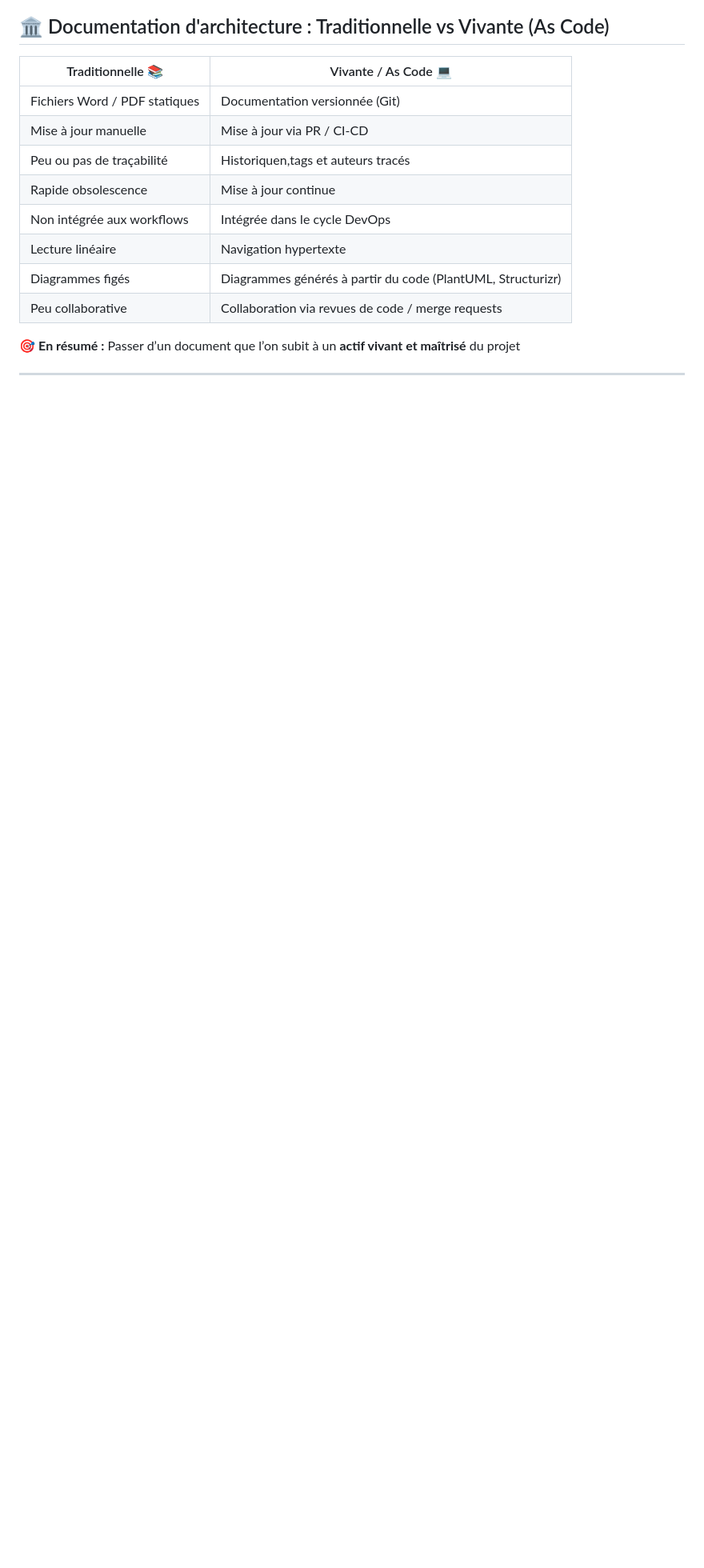
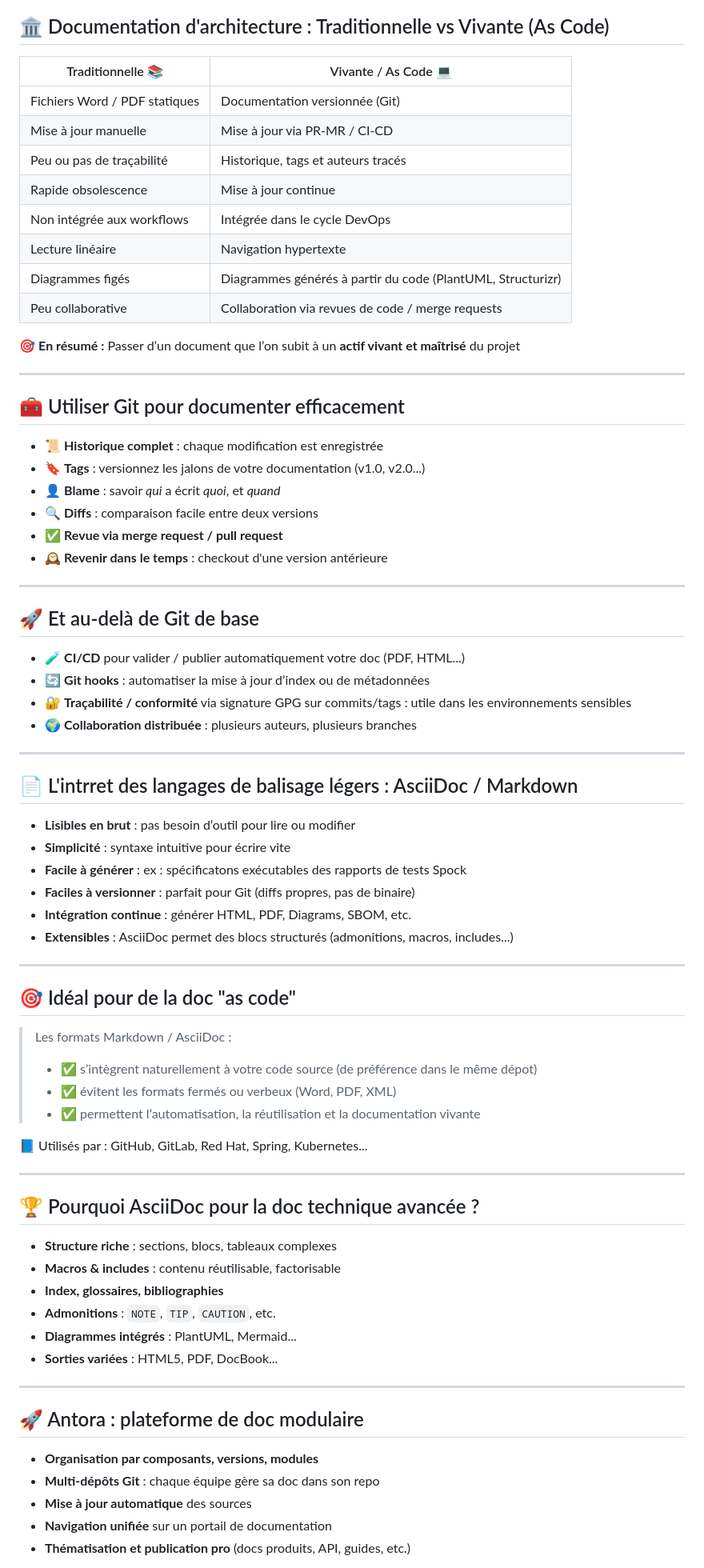
Before and after one commit to bflorat/meetup-arkup-juin-2025.github.io, a Markdown page: slides.md, the part around one of its changes. Shown at 80% size. Drawn GitHub-style; blank space fills up the shorter version.

```diff
--- a/slides.md
+++ b/slides.md
@@ -317,8 +317,8 @@ Répond à la plupart de ses critères :
 | Traditionnelle 📚          | Vivante / As Code 💻          |
 |----------------------------|-------------------------------|
 | Fichiers Word / PDF statiques | Documentation versionnée (Git)  |
-| Mise à jour manuelle        | Mise à jour via PR / CI-CD    |
-| Peu ou pas de traçabilité   | Historiquen,tags et auteurs tracés |
+| Mise à jour manuelle        | Mise à jour via PR-MR / CI-CD    |
+| Peu ou pas de traçabilité   | Historique, tags et auteurs tracés |
 | Rapide obsolescence         | Mise à jour continue          |
 | Non intégrée aux workflows  | Intégrée dans le cycle DevOps |
 | Lecture linéaire            | Navigation hypertexte         |
@@ -328,3 +328,64 @@ Répond à la plupart de ses critères :
 🎯 **En résumé :** Passer d’un document que l’on subit à un **actif vivant et maîtrisé** du projet
 
 ---
+
+## 🧰 Utiliser Git pour documenter efficacement
+
+- 📜 **Historique complet** : chaque modification est enregistrée
+- 🔖 **Tags** : versionnez les jalons de votre documentation (v1.0, v2.0...)
+- 👤 **Blame** : savoir *qui* a écrit *quoi*, et *quand*
+- 🔍 **Diffs** : comparaison facile entre deux versions
+- ✅ **Revue via merge request / pull request**
+- 🕰️ **Revenir dans le temps** : checkout d'une version antérieure
+
+---
+
+## 🚀 Et au-delà de Git de base
+
+- 🧪 **CI/CD** pour valider / publier automatiquement votre doc (PDF, HTML...)
+- 🔄 **Git hooks** : automatiser la mise à jour d’index ou de métadonnées
+- 🔐 **Traçabilité / conformité** via signature GPG sur commits/tags : utile dans les environnements sensibles
+- 🌍 **Collaboration distribuée** : plusieurs auteurs, plusieurs branches
+
+---
+
+## 📄 L'intrret des langages de balisage légers : AsciiDoc / Markdown
+
+-  **Lisibles en brut** : pas besoin d’outil pour lire ou modifier
+-  **Simplicité** : syntaxe intuitive pour écrire vite
+-  **Facile à générer** : ex : spécificatons exécutables des rapports de tests Spock
+-  **Faciles à versionner** : parfait pour Git (diffs propres, pas de binaire)
+-  **Intégration continue** : générer HTML, PDF, Diagrams, SBOM, etc.
+-  **Extensibles** : AsciiDoc permet des blocs structurés (admonitions, macros, includes...)
+
+---
+
+## 🎯 Idéal pour de la doc "as code"
+
+> Les formats Markdown / AsciiDoc :
+> - ✅ s’intègrent naturellement à votre code source (de préférence dans le même dépot)
+> - ✅ évitent les formats fermés ou verbeux (Word, PDF, XML)
+> - ✅ permettent l’automatisation, la réutilisation et la documentation vivante
+
+📘 Utilisés par : GitHub, GitLab, Red Hat, Spring, Kubernetes...
+
+---
+## 🏆 Pourquoi AsciiDoc pour la doc technique avancée ?
+
+- **Structure riche** : sections, blocs, tableaux complexes
+- **Macros & includes** : contenu réutilisable, factorisable
+- **Index, glossaires, bibliographies**
+- **Admonitions** : `NOTE`, `TIP`, `CAUTION`, etc.
+- **Diagrammes intégrés** : PlantUML, Mermaid...
+- **Sorties variées** : HTML5, PDF, DocBook...
+
+---
+
+## 🚀 Antora : plateforme de doc modulaire
+
+-  **Organisation par composants, versions, modules**
+-  **Multi-dépôts Git** : chaque équipe gère sa doc dans son repo
+-  **Mise à jour automatique** des sources
+-  **Navigation unifiée** sur un portail de documentation
+-  **Thématisation et publication pro** (docs produits, API, guides, etc.)
+
```
Also changed, not shown: other parts of slides.md (+8 -1 lines).
